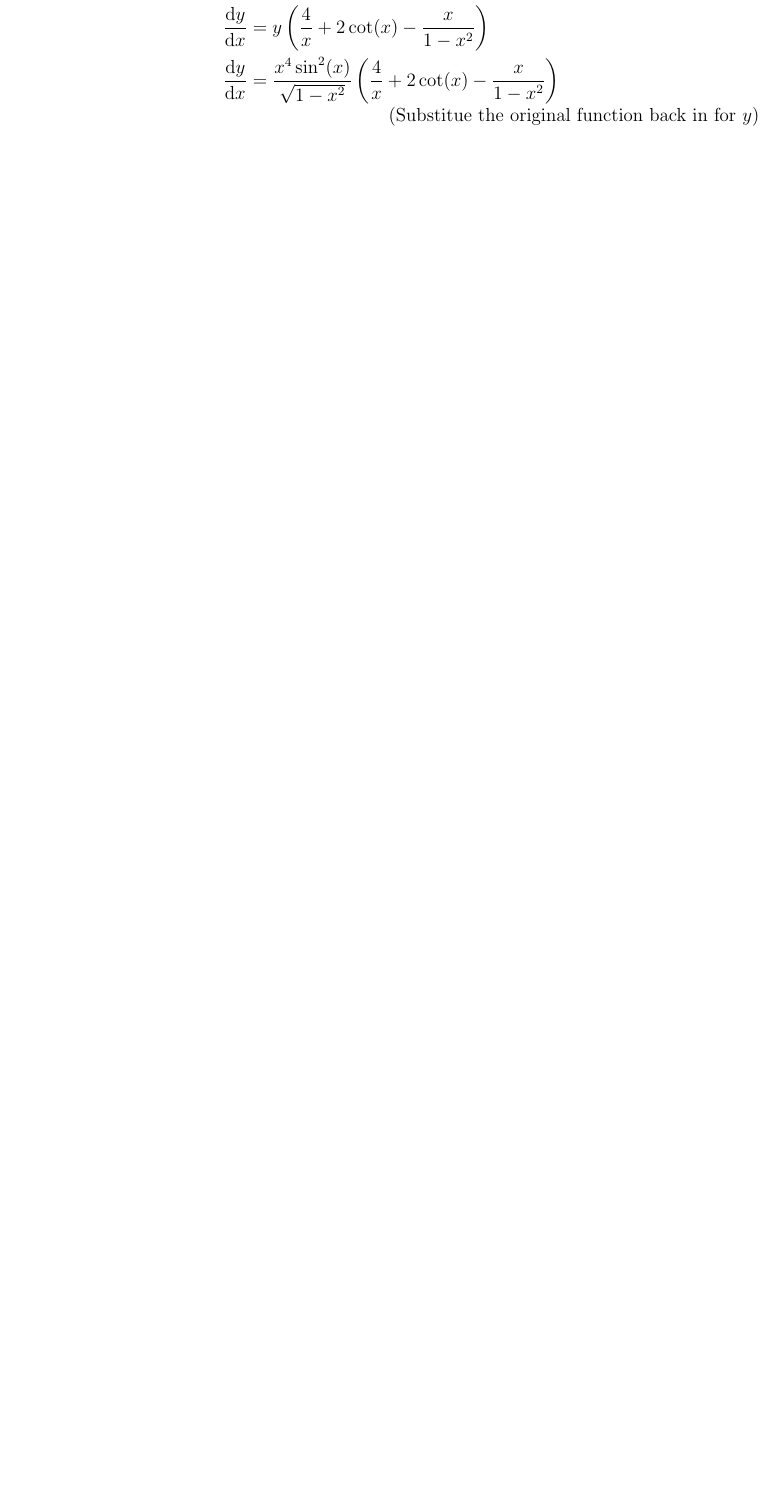
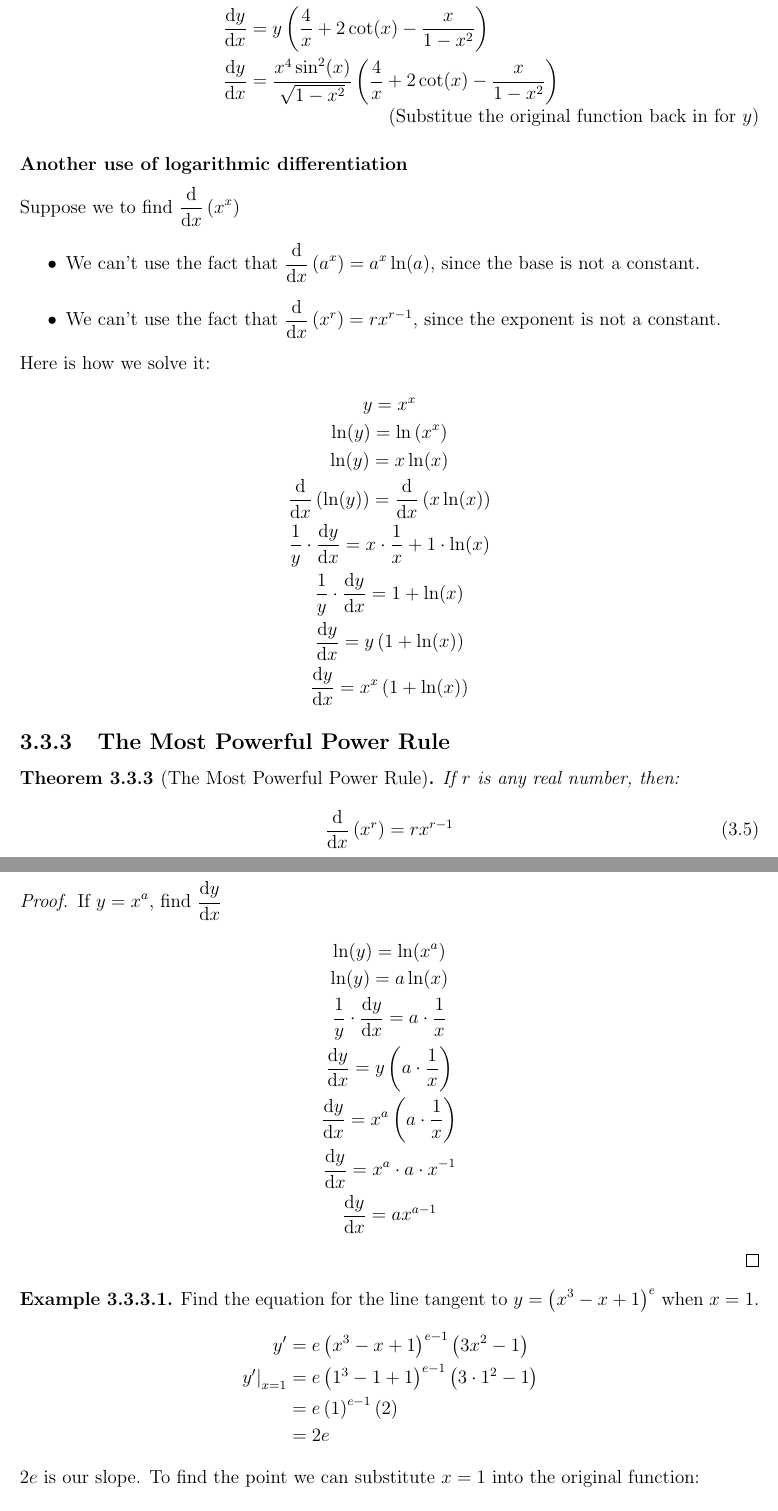
Before and after one commit to Cobbleopolis/Calculus-Notes, a LaTeX document (main.tex, which reads Chapter3/Section3.tex): part of page 25 of 27 before the commit and two parts of pages 26 and 27 of 29 after it, the two joined at a grey line, cut so that both start at the same text, the shorter picture padded with empty space. Compiled offline with pdfLaTeX.

Commit message:
Changed Section 3.3 layout

```diff
--- a/Chapter3/Section3.tex
+++ b/Chapter3/Section3.tex
@@ -80,3 +104,49 @@ Yeah that one. To derive this one normally would be a lot of chain, quotient, an
         \deriv[y] &= \dfrac{x^4 \sin^2(x)}{\sqrt{1 - x^2}} \left(\dfrac{4}{x} + 2\cot(x) - \dfrac{x}{1 - x^2}\right) \tag{Substitue the original function back in for $y$}
     \end{align*}
 \end{example}
+\subsubsection{Another use of logarithmic differentiation}
+Suppose we to find $\deriv\left(x^x\right)$
+\begin{itemize}
+    \item We can't use the fact that $\deriv\left(a^x\right) = a^x \ln(a)$, since the base is not a constant.
+    \item We can't use the fact that $\deriv\left(x^r\right) = rx^{r - 1}$, since the exponent is not a constant.
+\end{itemize}
+Here is how we solve it:
+\begin{gather*}
+    y = x^x \\
+    \ln(y) = \ln\left(x^x\right) \\
+    \ln(y) = x\ln(x) \\
+    \deriv\left(\ln(y)\right) = \deriv\left(x\ln(x)\right) \\
+    \dfrac{1}{y} \cdot \deriv[y] = x \cdot \dfrac{1}{x} + 1 \cdot \ln(x) \\
+    \dfrac{1}{y} \cdot \deriv[y] = 1 + \ln(x) \\
+    \deriv[y] = y\left(1 + \ln(x)\right) \\
+    \deriv[y] = x^x\left(1 + \ln(x)\right)
+\end{gather*}
+\subsection{The Most Powerful Power Rule}
+\begin{theorem}[The Most Powerful Power Rule]
+    If $r$ is any real number, then:
+    \begin{equation}
+        \deriv\left(x^r\right) = rx^{r - 1}
+    \end{equation}
+\end{theorem}
+\begin{proof}
+    If $y = x^a$, find $\deriv[y]$
+    \begin{gather*}
+        \ln(y) = \ln(x^a) \\
+        \ln(y) = a\ln(x) \\
+        \dfrac{1}{y} \cdot \deriv[y] = a \cdot \dfrac{1}{x} \\
+        \deriv[y] = y\left(a \cdot \dfrac{1}{x}\right) \\
+        \deriv[y] = x^a \left(a \cdot \dfrac{1}{x}\right) \\
+        \deriv[y] = x^a \cdot a \cdot x^{-1} \\
+        \deriv[y] = a x^{a - 1}
+    \end{gather*}
+\end{proof}
+\begin{example}
+    Find the equation for the line tangent to $y = \left(x^3 - x + 1\right)^e$ when $x = 1$.
+    \begin{align*}
+        y' &= e\left(x^3 - x + 1\right)^{e - 1}\left(3x^2 - 1\right) \\
+        \left.y'\right|_{x = 1} &= e\left(1^3 - 1 + 1\right)^{e - 1}\left(3 \cdot 1^2 - 1\right) \\
+                                &= e\left(1\right)^{e - 1}\left(2\right) \\
+                                &= 2e
+    \end{align*}
+    $2e$ is our slope. To find the point we can substitute $x = 1$ into the original function:
+    \begin{align*}
```
Also changed, not shown: main.pdf, Chapter3/Section3.tex (35 more changed lines). Lines whose indentation alone changed are shown as unchanged.
